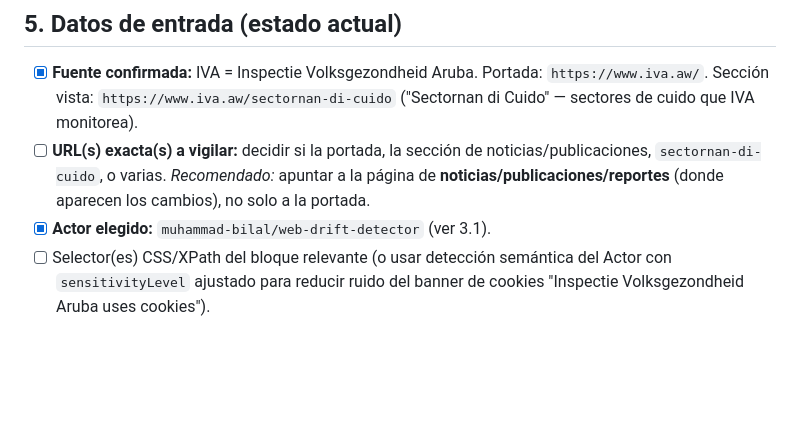
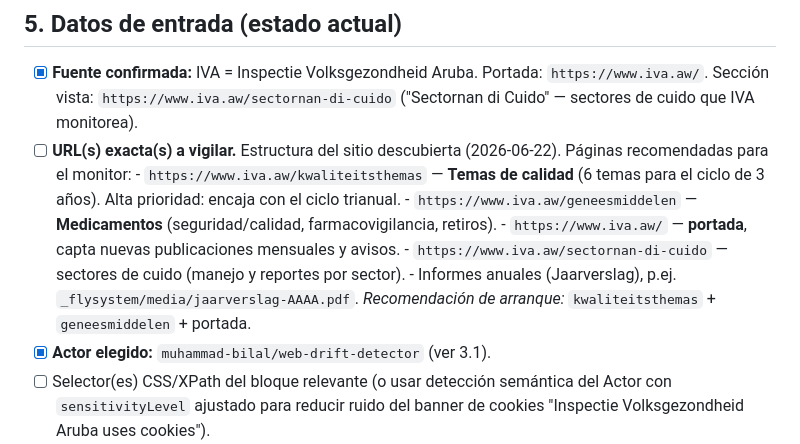
Before and after one commit to Robelt1971/Robelt1971, a Markdown page: DERR-Apify-Piloto-IVA-Spec.md, the part around the change. Drawn GitHub-style; blank space fills up the shorter version.

Commit message:
Capture iva.aw site structure and recommended monitoring targets
Discovered the IVA (Inspectie Volksgezondheid Aruba) site sections via
web search: Kwaliteitsthema's (3-year quality themes), Geneesmiddelen
(medicines/pharmacovigilance), homepage (monthly publications), and
annual reports. Recorded recommended starter targets in the spec.

Co-Authored-By: Claude Opus 4.8 <noreply@anthropic.com>
Claude-Session: https://claude.ai/code/session_01B1PeRWjiYvDrKcjyrk2y3M

```diff
--- a/DERR-Apify-Piloto-IVA-Spec.md
+++ b/DERR-Apify-Piloto-IVA-Spec.md
@@ -117,10 +117,18 @@ y el plan ministerial.
 - [x] **Fuente confirmada:** IVA = Inspectie Volksgezondheid Aruba. Portada:
       `https://www.iva.aw/`. Sección vista: `https://www.iva.aw/sectornan-di-cuido`
       ("Sectornan di Cuido" — sectores de cuido que IVA monitorea).
-- [ ] **URL(s) exacta(s) a vigilar:** decidir si la portada, la sección de
-      noticias/publicaciones, `sectornan-di-cuido`, o varias. *Recomendado:*
-      apuntar a la página de **noticias/publicaciones/reportes** (donde aparecen
-      los cambios), no solo a la portada.
+- [ ] **URL(s) exacta(s) a vigilar.** Estructura del sitio descubierta
+      (2026-06-22). Páginas recomendadas para el monitor:
+      - `https://www.iva.aw/kwaliteitsthemas` — **Temas de calidad** (6 temas
+        para el ciclo de 3 años). Alta prioridad: encaja con el ciclo trianual.
+      - `https://www.iva.aw/geneesmiddelen` — **Medicamentos** (seguridad/calidad,
+        farmacovigilancia, retiros).
+      - `https://www.iva.aw/` — **portada**, capta nuevas publicaciones mensuales
+        y avisos.
+      - `https://www.iva.aw/sectornan-di-cuido` — sectores de cuido (manejo y
+        reportes por sector).
+      - Informes anuales (Jaarverslag), p.ej. `_flysystem/media/jaarverslag-AAAA.pdf`.
+      *Recomendación de arranque:* `kwaliteitsthemas` + `geneesmiddelen` + portada.
 - [x] **Actor elegido:** `muhammad-bilal/web-drift-detector` (ver 3.1).
 - [ ] Selector(es) CSS/XPath del bloque relevante (o usar detección semántica
       del Actor con `sensitivityLevel` ajustado para reducir ruido del banner de
```
